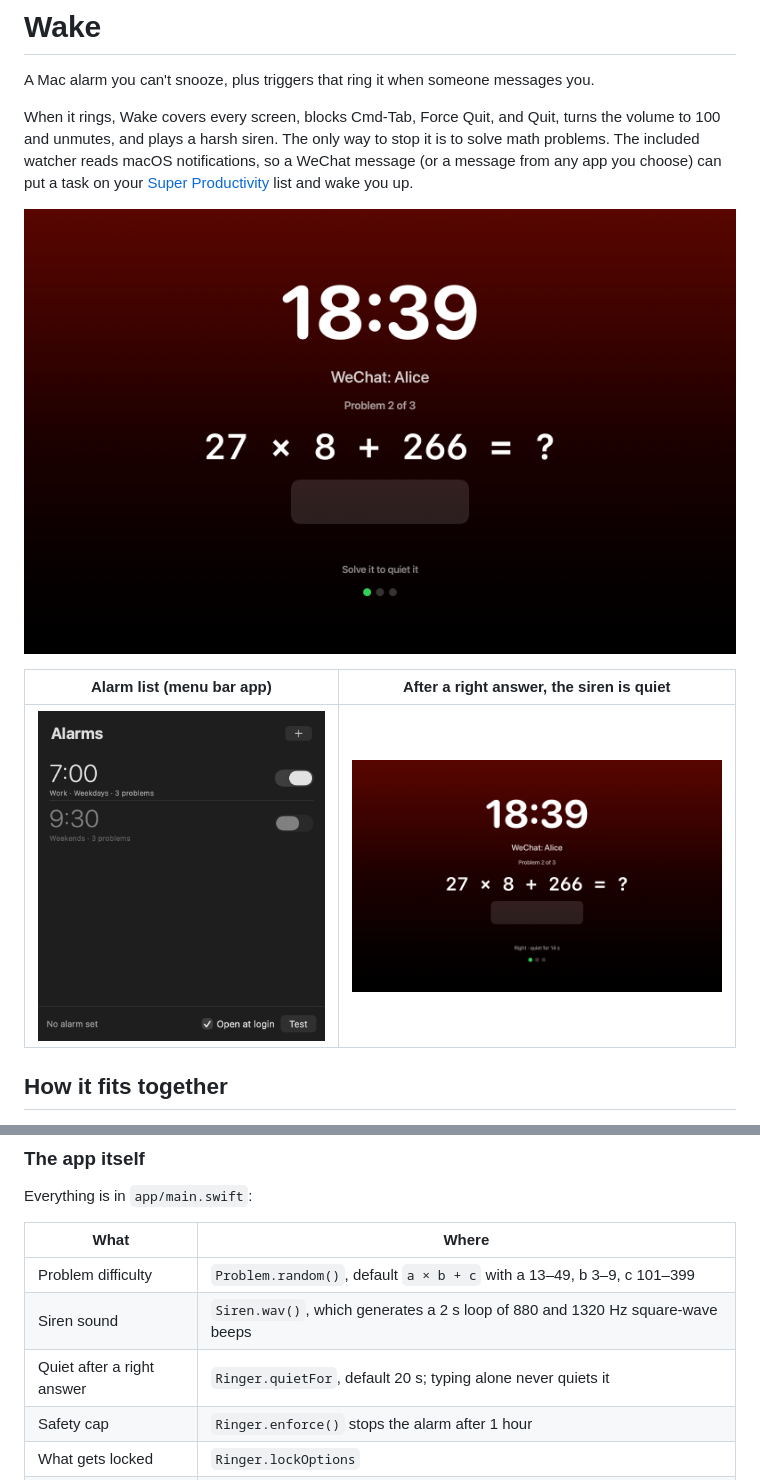
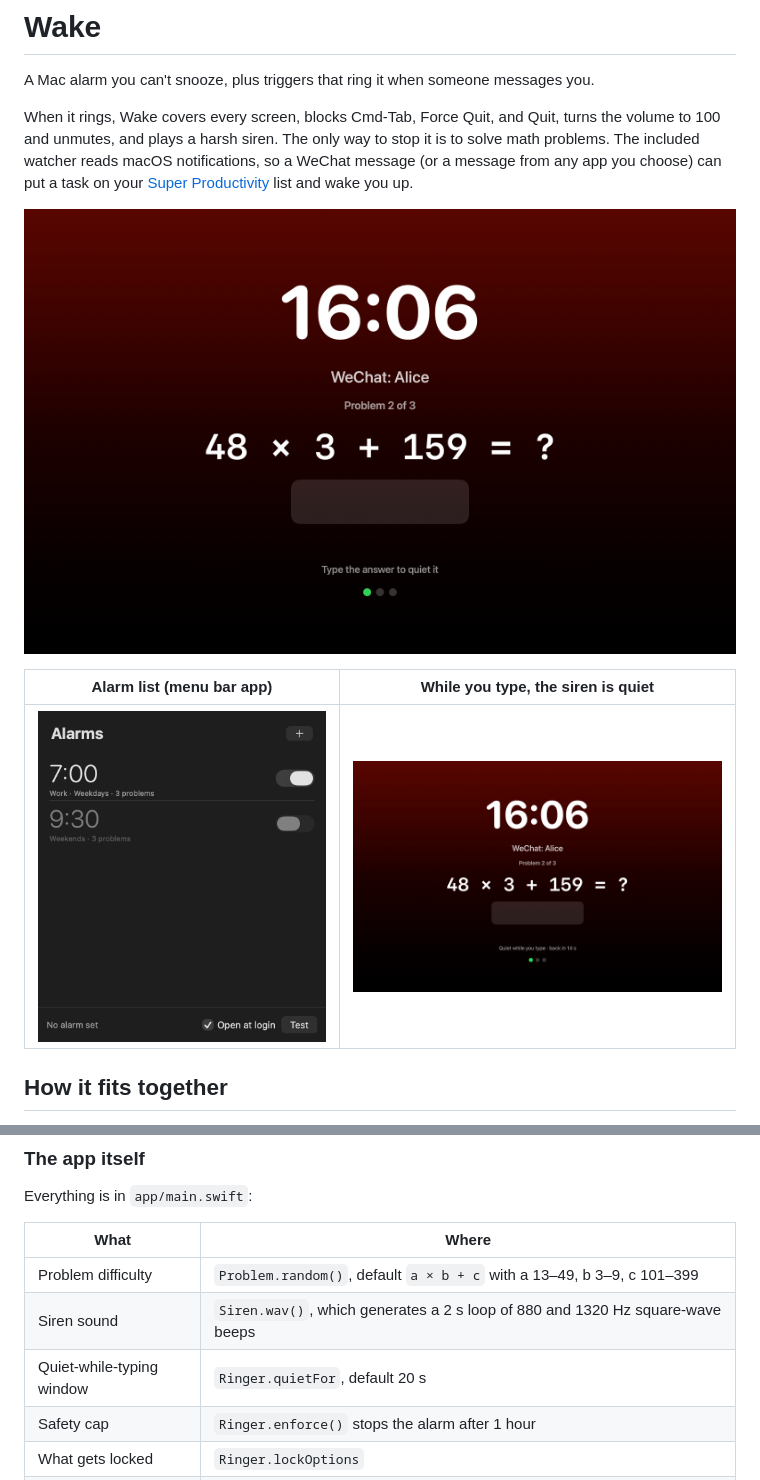
Before and after one commit to tario-you/alarmly-mac, a Markdown page: README.md, 2 parts joined by grey strips. Drawn GitHub-style; pictures changed too: docs/images/ring-quiet.png (deleted), docs/images/ring-typing.png (added), docs/images/ring.png.

Commit message:
Any key silences the siren again, right or wrong (#2)
* Revert "Only a right answer quiets the siren; typing alone never does (#1)"

This reverts commit d36363c6a226e20f162d83b4f7b238b6e26cfd4f.

* Typing any key silences the siren again, right or wrong

Reverts #1 per the owner: the siren must go quiet the moment he starts
typing, whatever he types. Comment pins the rule so it is not flipped again.

Co-Authored-By: Claude Opus 5.5 <noreply@anthropic.com>

---------

Co-authored-by: Claude Opus 5.5 <noreply@anthropic.com>

```diff
--- a/README.md
+++ b/README.md
@@ -6,9 +6,9 @@ When it rings, Wake covers every screen, blocks Cmd-Tab, Force Quit, and Quit, t
 
 <p align="center"><img src="docs/images/ring.png" width="760" alt="Wake ringing: a full-screen clock, the label 'WeChat: Alice', and the math problem 24 × 9 + 105"></p>
 
-| Alarm list (menu bar app) | After a right answer, the siren is quiet |
+| Alarm list (menu bar app) | While you type, the siren is quiet |
 |---|---|
-| <img src="docs/images/alarms.png" width="340" alt="Wake's alarm list with a weekday 7:00 alarm and a disabled weekend 9:30 alarm"> | <img src="docs/images/ring-quiet.png" width="440" alt="The ring screen with 'Right · quiet for 14 s'"> |
+| <img src="docs/images/alarms.png" width="340" alt="Wake's alarm list with a weekday 7:00 alarm and a disabled weekend 9:30 alarm"> | <img src="docs/images/ring-typing.png" width="440" alt="The ring screen with 'Quiet while you type · back in 14 s'"> |
 
 ## How it fits together
 
@@ -207,7 +207,7 @@ Everything is in `app/main.swift`:
 |---|---|
 | Problem difficulty | `Problem.random()`, default `a × b + c` with a 13–49, b 3–9, c 101–399 |
 | Siren sound | `Siren.wav()`, which generates a 2 s loop of 880 and 1320 Hz square-wave beeps |
-| Quiet after a right answer | `Ringer.quietFor`, default 20 s; typing alone never quiets it |
+| Quiet-while-typing window | `Ringer.quietFor`, default 20 s |
 | Safety cap | `Ringer.enforce()` stops the alarm after 1 hour |
 | What gets locked | `Ringer.lockOptions` |
 | Bundle id | `BUNDLE_ID=com.you.wake app/build.sh`. The alarms are stored in that defaults domain. |
```
Also changed, not shown: 1 other file.
